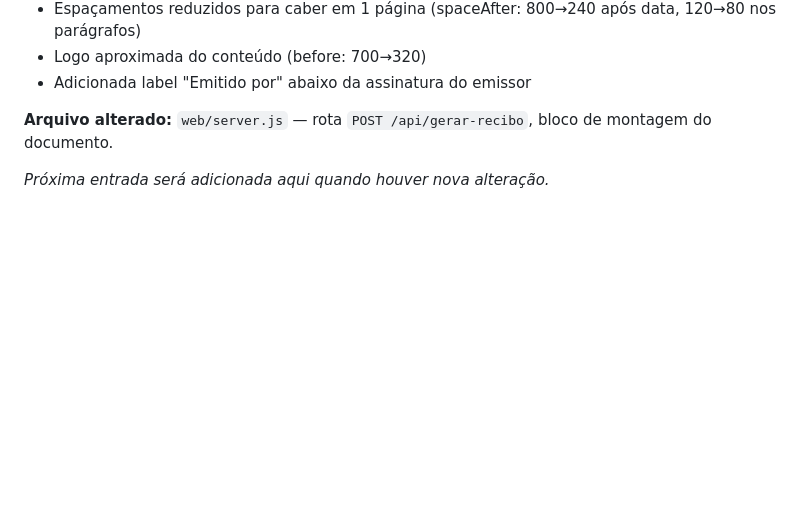
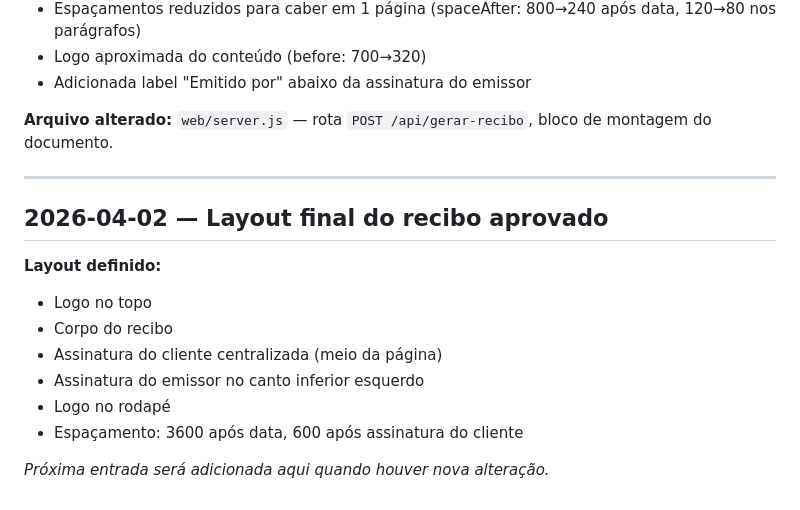
Before and after one commit to netosin455/araujo-prev-recibos, a Markdown page: LOG.md, the part around the change. GitHub-like rendering; blank space fills up the shorter version.

Commit message:
Log approved receipt layout

```diff
--- a/LOG.md
+++ b/LOG.md
@@ -252,4 +252,16 @@
 
 **Arquivo alterado:** `web/server.js` — rota `POST /api/gerar-recibo`, bloco de montagem do documento.
 
+---
+
+## 2026-04-02 — Layout final do recibo aprovado
+
+**Layout definido:**
+- Logo no topo
+- Corpo do recibo
+- Assinatura do cliente centralizada (meio da página)
+- Assinatura do emissor no canto inferior esquerdo
+- Logo no rodapé
+- Espaçamento: 3600 após data, 600 após assinatura do cliente
+
 _Próxima entrada será adicionada aqui quando houver nova alteração._
```
